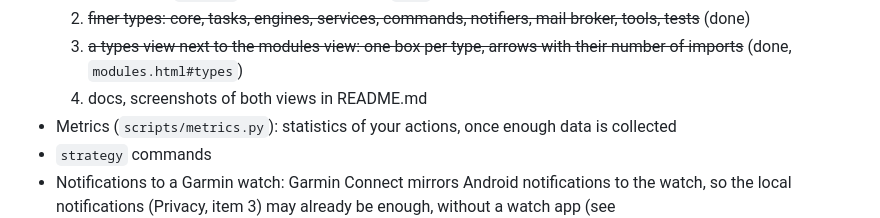
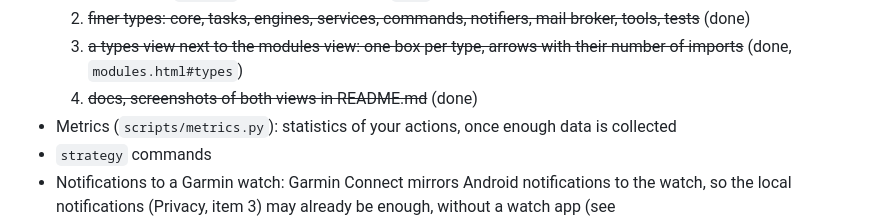
Before and after one commit to serjhnn/nx-sig, a Markdown page: TODO.md, the part around the change. GitHub-like rendering.

```diff
--- a/TODO.md
+++ b/TODO.md
@@ -242,7 +242,8 @@ for your own use first. In this order:
   3. ~~a types view next to the modules view: one box
      per type, arrows with their number of imports~~
      (done, `modules.html#types`)
-  4. docs, screenshots of both views in README.md
+  4. ~~docs, screenshots of both views in README.md~~
+     (done)
 - Metrics (`scripts/metrics.py`): statistics of your
   actions, once enough data is collected
 - `strategy` commands
```
Also changed, not shown: README.md (+31 -1 lines), assets/map-modules-dark.png (added), assets/map-modules-light.png (added), assets/map-types-dark.png (added), assets/map-types-light.png (added).
